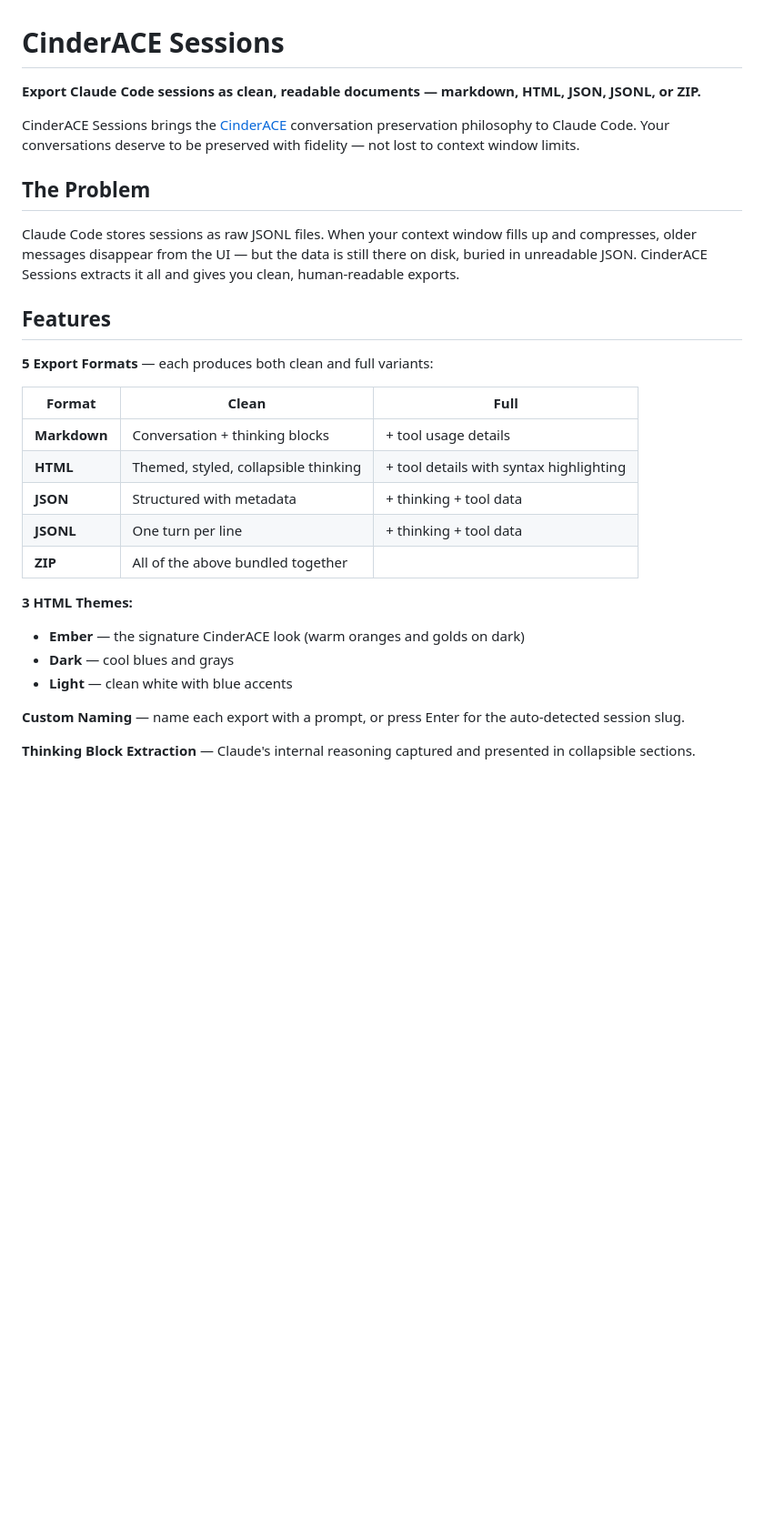
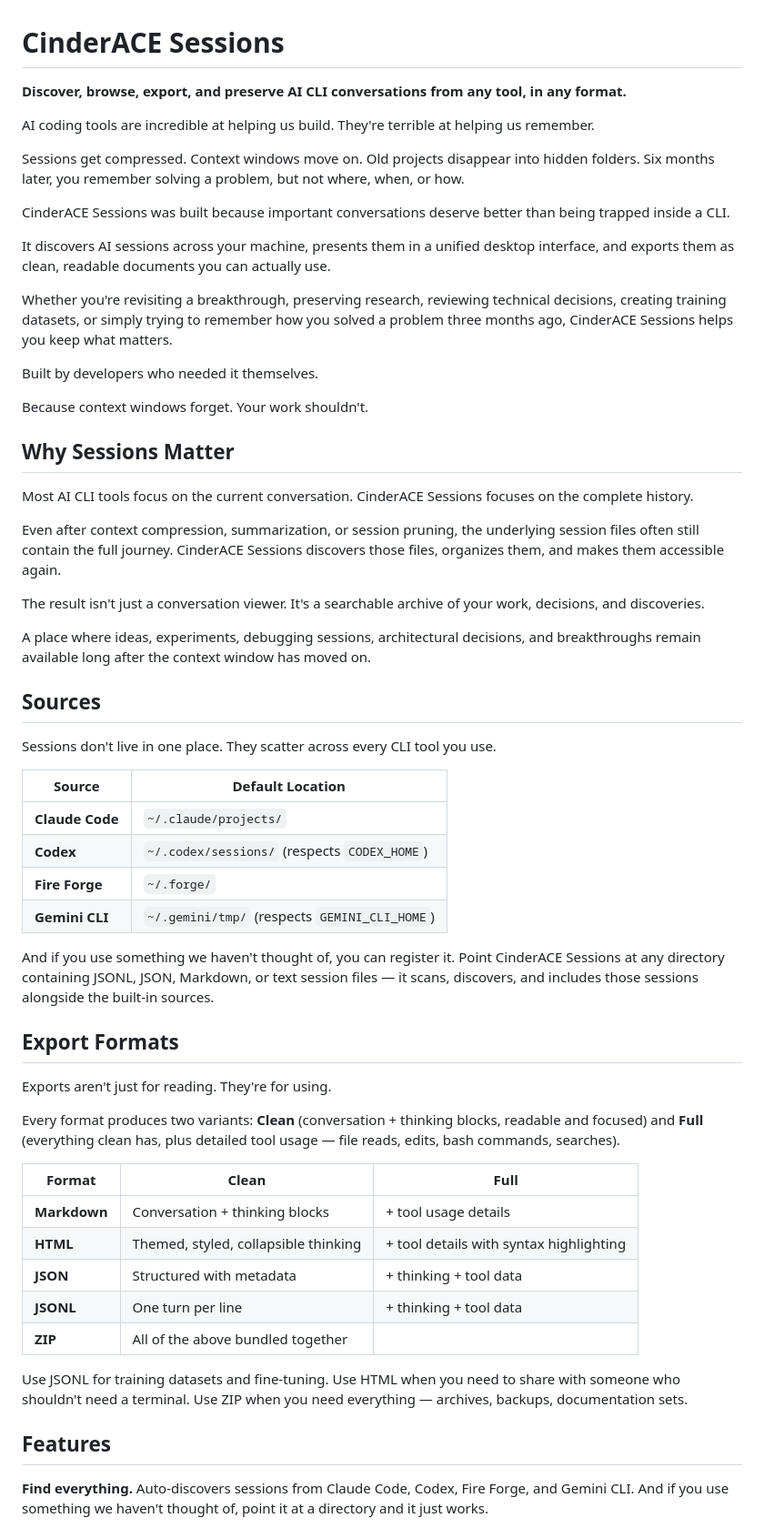
Before and after one commit to KindledFlameStudios/cinderace-sessions, a Markdown page: README.md, the part around one of its changes. Shown at 91% size. Drawn GitHub-style; blank space fills up the shorter version.

```diff
--- a/README.md
+++ b/README.md
@@ -1,16 +1,53 @@
 # CinderACE Sessions
 
-**Export Claude Code sessions as clean, readable documents — markdown, HTML, JSON, JSONL, or ZIP.**
+**Discover, browse, export, and preserve AI CLI conversations from any tool, in any format.**
 
-CinderACE Sessions brings the [CinderACE](https://kindledflamestudios.com/cinderace) conversation preservation philosophy to Claude Code. Your conversations deserve to be preserved with fidelity — not lost to context window limits.
+AI coding tools are incredible at helping us build.
+They're terrible at helping us remember.
 
-## The Problem
+Sessions get compressed. Context windows move on. Old projects disappear into hidden folders. Six months later, you remember solving a problem, but not where, when, or how.
 
-Claude Code stores sessions as raw JSONL files. When your context window fills up and compresses, older messages disappear from the UI — but the data is still there on disk, buried in unreadable JSON. CinderACE Sessions extracts it all and gives you clean, human-readable exports.
+CinderACE Sessions was built because important conversations deserve better than being trapped inside a CLI.
 
-## Features
+It discovers AI sessions across your machine, presents them in a unified desktop interface, and exports them as clean, readable documents you can actually use.
 
-**5 Export Formats** — each produces both clean and full variants:
+Whether you're revisiting a breakthrough, preserving research, reviewing technical decisions, creating training datasets, or simply trying to remember how you solved a problem three months ago, CinderACE Sessions helps you keep what matters.
+
+Built by developers who needed it themselves.
+
+Because context windows forget.
+Your work shouldn't.
+
+## Why Sessions Matter
+
+Most AI CLI tools focus on the current conversation.
+CinderACE Sessions focuses on the complete history.
+
+Even after context compression, summarization, or session pruning, the underlying session files often still contain the full journey. CinderACE Sessions discovers those files, organizes them, and makes them accessible again.
+
+The result isn't just a conversation viewer.
+It's a searchable archive of your work, decisions, and discoveries.
+
+A place where ideas, experiments, debugging sessions, architectural decisions, and breakthroughs remain available long after the context window has moved on.
+
+## Sources
+
+Sessions don't live in one place. They scatter across every CLI tool you use.
+
+| Source | Default Location |
+|--------|------------------|
+| **Claude Code** | `~/.claude/projects/` |
+| **Codex** | `~/.codex/sessions/` (respects `CODEX_HOME`) |
+| **Fire Forge** | `~/.forge/` |
+| **Gemini CLI** | `~/.gemini/tmp/` (respects `GEMINI_CLI_HOME`) |
+
+And if you use something we haven't thought of, you can register it. Point CinderACE Sessions at any directory containing JSONL, JSON, Markdown, or text session files — it scans, discovers, and includes those sessions alongside the built-in sources.
+
+## Export Formats
+
+Exports aren't just for reading. They're for using.
+
+Every format produces two variants: **Clean** (conversation + thinking blocks, readable and focused) and **Full** (everything clean has, plus detailed tool usage — file reads, edits, bash commands, searches).
 
 | Format | Clean | Full |
 |--------|-------|------|
@@ -20,12 +57,9 @@ Claude Code stores sessions as raw JSONL files. When your context window fills u
 | **JSONL** | One turn per line | + thinking + tool data |
 | **ZIP** | All of the above bundled together |
 
-**3 HTML Themes:**
-- **Ember** — the signature CinderACE look (warm oranges and golds on dark)
-- **Dark** — cool blues and grays
-- **Light** — clean white with blue accents
+Use JSONL for training datasets and fine-tuning. Use HTML when you need to share with someone who shouldn't need a terminal. Use ZIP when you need everything — archives, backups, documentation sets.
 
-**Custom Naming** — name each export with a prompt, or press Enter for the auto-detected session slug.
+## Features
 
-**Thinking Block Extraction** — Claude's internal reasoning captured and presented in collapsible sections.
+**Find everything.** Auto-discovers sessions from Claude Code, Codex, Fire Forge, and Gemini CLI. And if you use something we haven't thought of, point it at a directory and it just works.
 
```
Also changed, not shown: other parts of README.md (+34 -44 lines).
